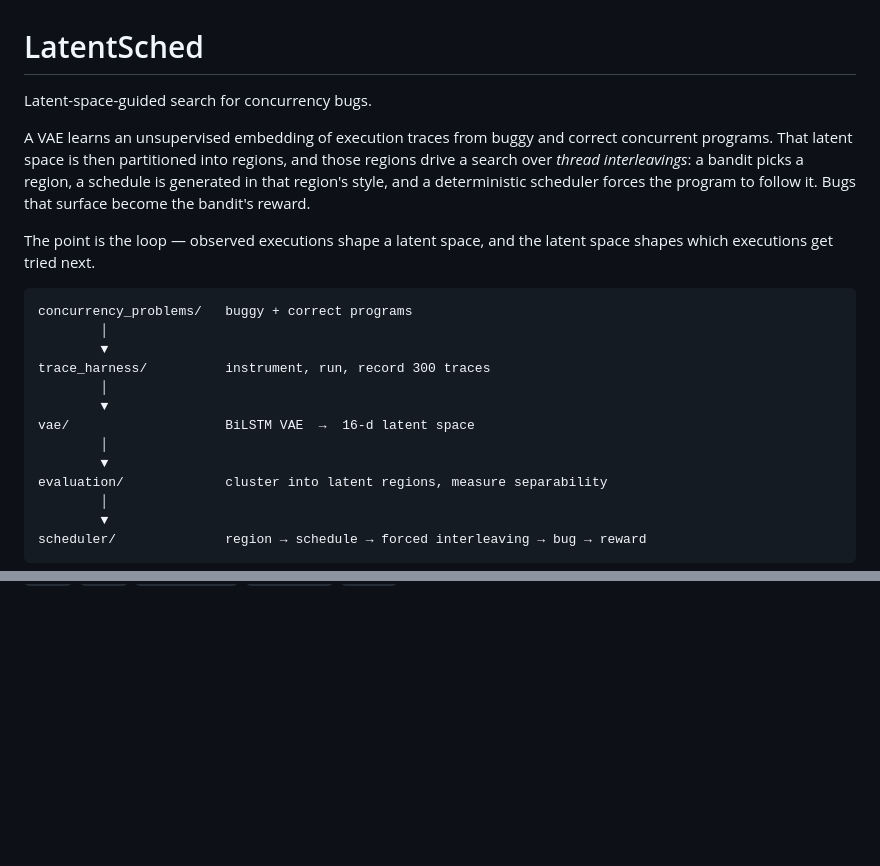
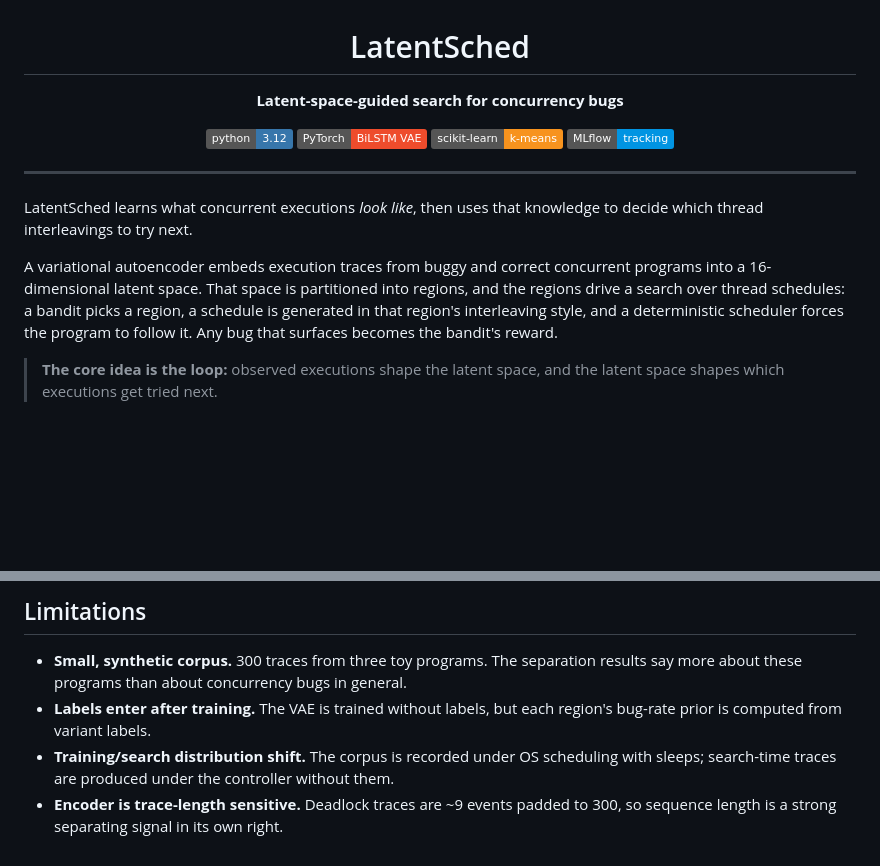
Before and after one commit to allubhujia/LatentSched, a Markdown page: README.md, 2 parts joined by grey strips. GitHub-like rendering; badges without logos; blank space fills up the shorter version.

````diff
--- a/README.md
+++ b/README.md
@@ -1,28 +3,26 @@
 # LatentSched
 
-Latent-space-guided search for concurrency bugs.
+**Latent-space-guided search for concurrency bugs**
 
-A VAE learns an unsupervised embedding of execution traces from buggy and
-correct concurrent programs. That latent space is then partitioned into
-regions, and those regions drive a search over *thread interleavings*: a
-bandit picks a region, a schedule is generated in that region's style, and a
-deterministic scheduler forces the program to follow it. Bugs that surface
-become the bandit's reward.
+![Python](https://img.shields.io/badge/python-3.12-3776AB?logo=python&logoColor=white)
+![PyTorch](https://img.shields.io/badge/PyTorch-BiLSTM%20VAE-EE4C2C?logo=pytorch&logoColor=white)
+![scikit-learn](https://img.shields.io/badge/scikit--learn-k--means-F7931E?logo=scikitlearn&logoColor=white)
+![MLflow](https://img.shields.io/badge/MLflow-tracking-0194E2?logo=mlflow&logoColor=white)
 
-The point is the loop — observed executions shape a latent space, and the
-latent space shapes which executions get tried next.
+</div>
 
-```
-concurrency_problems/   buggy + correct programs
-        │
-        ▼
-trace_harness/          instrument, run, record 300 traces
-        │
-        ▼
-vae/                    BiLSTM VAE  →  16-d latent space
-        │
-        ▼
-evaluation/             cluster into latent regions, measure separability
-        │
-        ▼
-scheduler/              region → schedule → forced interleaving → bug → reward
+---
+
+LatentSched learns what concurrent executions *look like*, then uses that
+knowledge to decide which thread interleavings to try next.
+
+A variational autoencoder embeds execution traces from buggy and correct
+concurrent programs into a 16-dimensional latent space. That space is
+partitioned into regions, and the regions drive a search over thread
+schedules: a bandit picks a region, a schedule is generated in that region's
+interleaving style, and a deterministic scheduler forces the program to follow
+it. Any bug that surfaces becomes the bandit's reward.
+
+> **The core idea is the loop:** observed executions shape the latent space,
+> and the latent space shapes which executions get tried next.
+
@@ -176,0 +232,12 @@ script falls back to stdout without it.
+## Limitations
+
+- **Small, synthetic corpus.** 300 traces from three toy programs. The
+  separation results say more about these programs than about concurrency bugs
+  in general.
+- **Labels enter after training.** The VAE is trained without labels, but each
+  region's bug-rate prior is computed from variant labels.
+- **Training/search distribution shift.** The corpus is recorded under OS
+  scheduling with sleeps; search-time traces are produced under the controller
+  without them.
+- **Encoder is trace-length sensitive.** Deadlock traces are ~9 events padded
+  to 300, so sequence length is a strong separating signal in its own right.
````
Also changed, not shown: other parts of README.md (+148 -91 lines).
